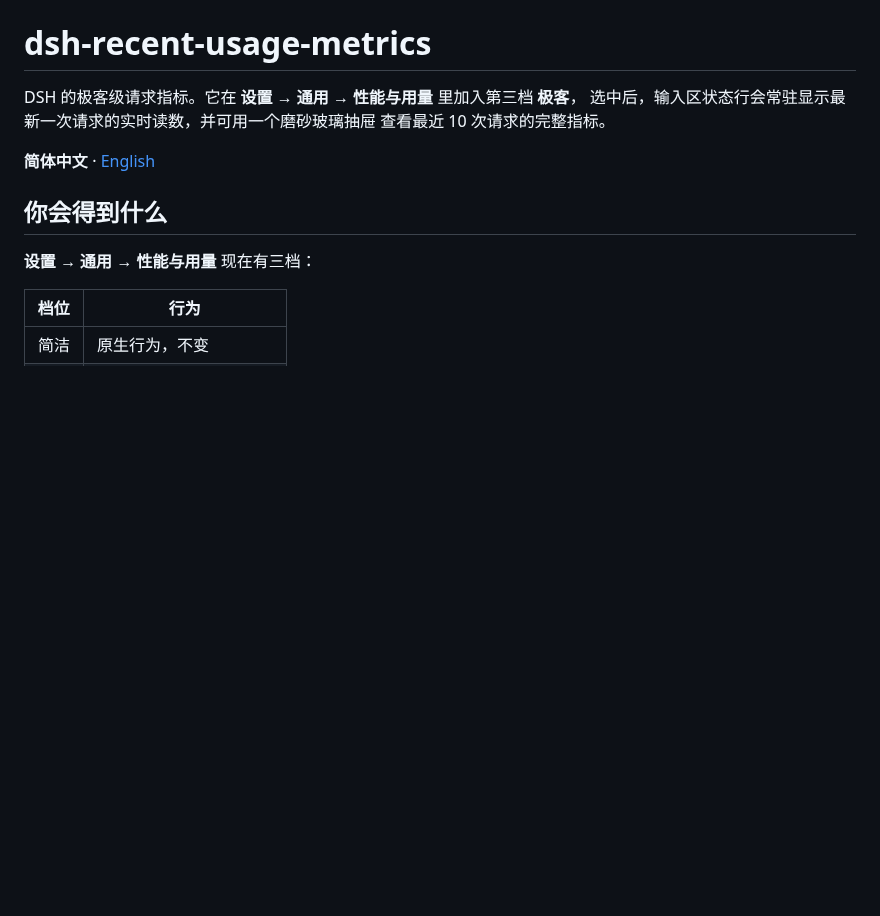
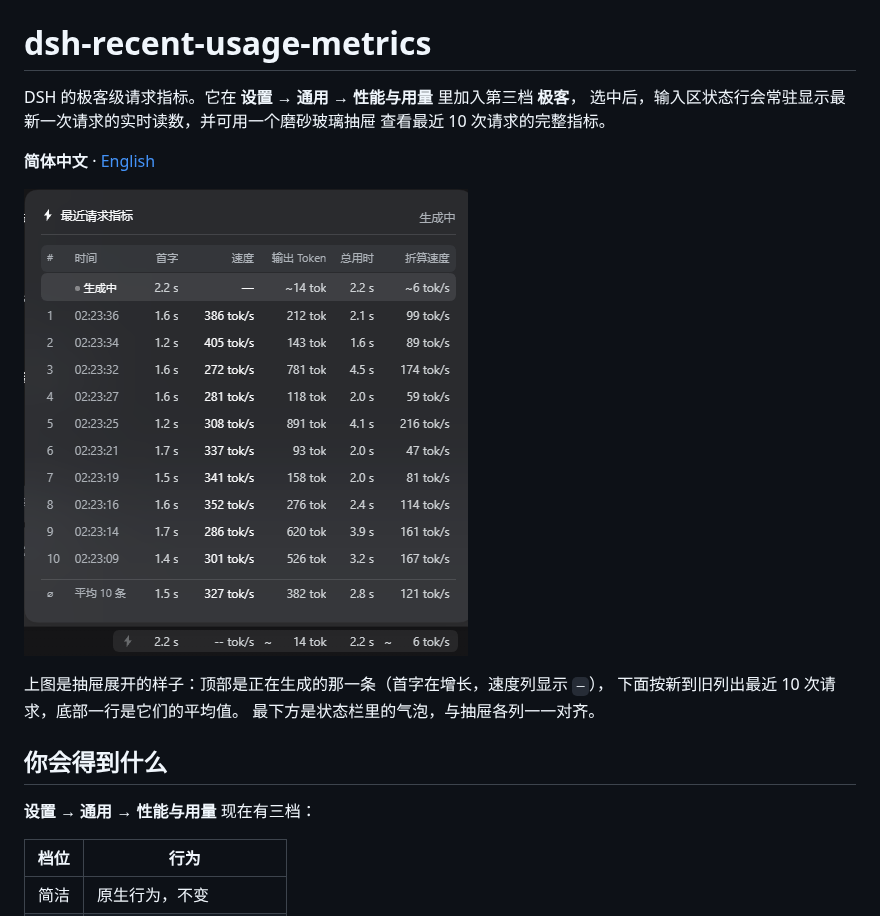
Before and after one commit to hansomgar/dsh-recent-usage-metrics, a Markdown page: README.md, the part around the change. Drawn GitHub-style; pictures changed too: assets/screenshot-1.png (added); blank space fills up the shorter version.

```diff
--- a/README.md
+++ b/README.md
@@ -5,6 +5,12 @@ DSH 的极客级请求指标。它在 **设置 → 通用 → 性能与用量**
 查看最近 10 次请求的完整指标。
 
 **简体中文** · [English](README.en.md)
+
+![抽屉：最近请求指标](assets/screenshot-1.png)
+
+上图是抽屉展开的样子：顶部是正在生成的那一条（首字在增长，速度列显示 `—`），
+下面按新到旧列出最近 10 次请求，底部一行是它们的平均值。
+最下方是状态栏里的气泡，与抽屉各列一一对齐。
 
 ## 你会得到什么
 
```
Also changed, not shown: README.en.md (+6 -0 lines), 2 other files.
